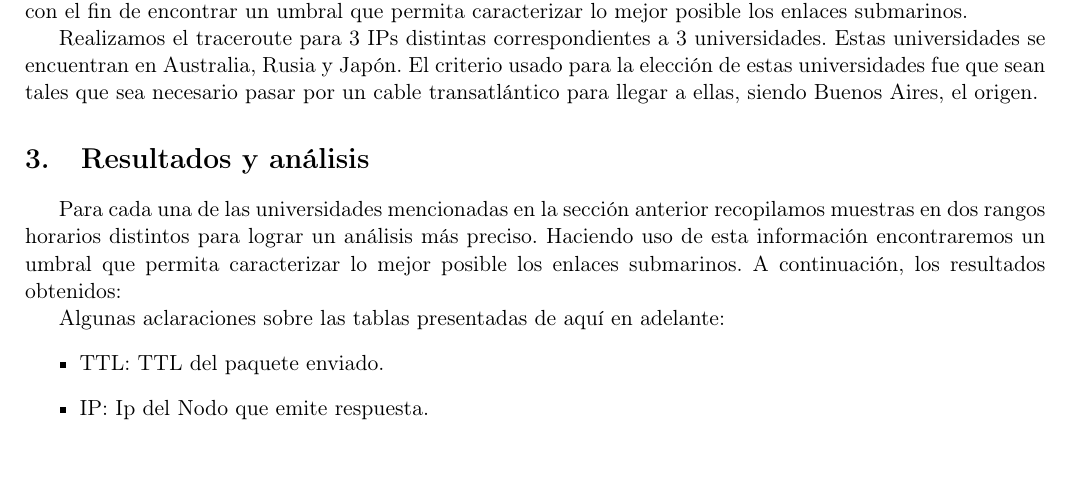
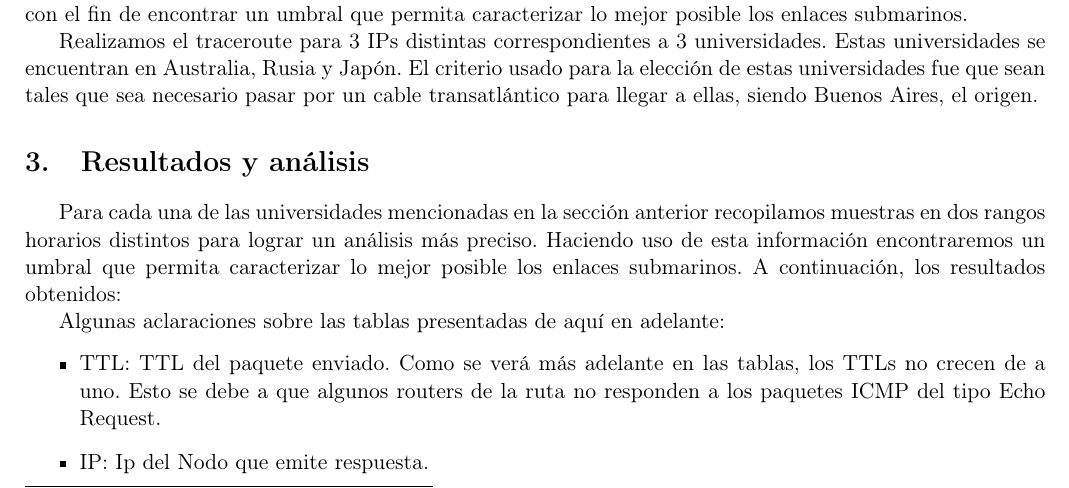
Before and after one commit to mnsantos/redes-tp2, a LaTeX document (informe/informe.tex, which reads informe/resultados.tex): part of page 3 of 12, cut so that both start at the same text, the shorter picture padded with empty space. Compiled offline with pdfLaTeX.

Commit message:
aclaraciones

```diff
--- a/informe/resultados.tex
+++ b/informe/resultados.tex
@@ -25,7 +25,7 @@ Para cada una de las universidades mencionadas en la sección anterior recopilam
 
 Algunas aclaraciones sobre las tablas presentadas de aquí en adelante:
 \begin{itemize}
-\item TTL: TTL del paquete enviado.
+\item TTL: TTL del paquete enviado. Como se verá más adelante en las tablas, los TTLs no crecen de a uno. Esto se debe a que algunos routers de la ruta no responden a los paquetes ICMP del tipo Echo Request.
 \item IP: Ip del Nodo que emite respuesta.
 \item RTT(prom): es el RTT desde el nodo origen hasta el Nodo en cuestión. Debido a que se envían varios paquetes por nodo se calcula un promedio.
 \item RTT Relativo: es el RTT estimado entre el enlace del Nodo en cuestión y el nodo anterior. Por ejemplo: si el Hop anterior tenía un RTT(prom) de 40ms y el nodo actual un RTT(prom) de 80ms el RTT relativo es de 40ms.
```
